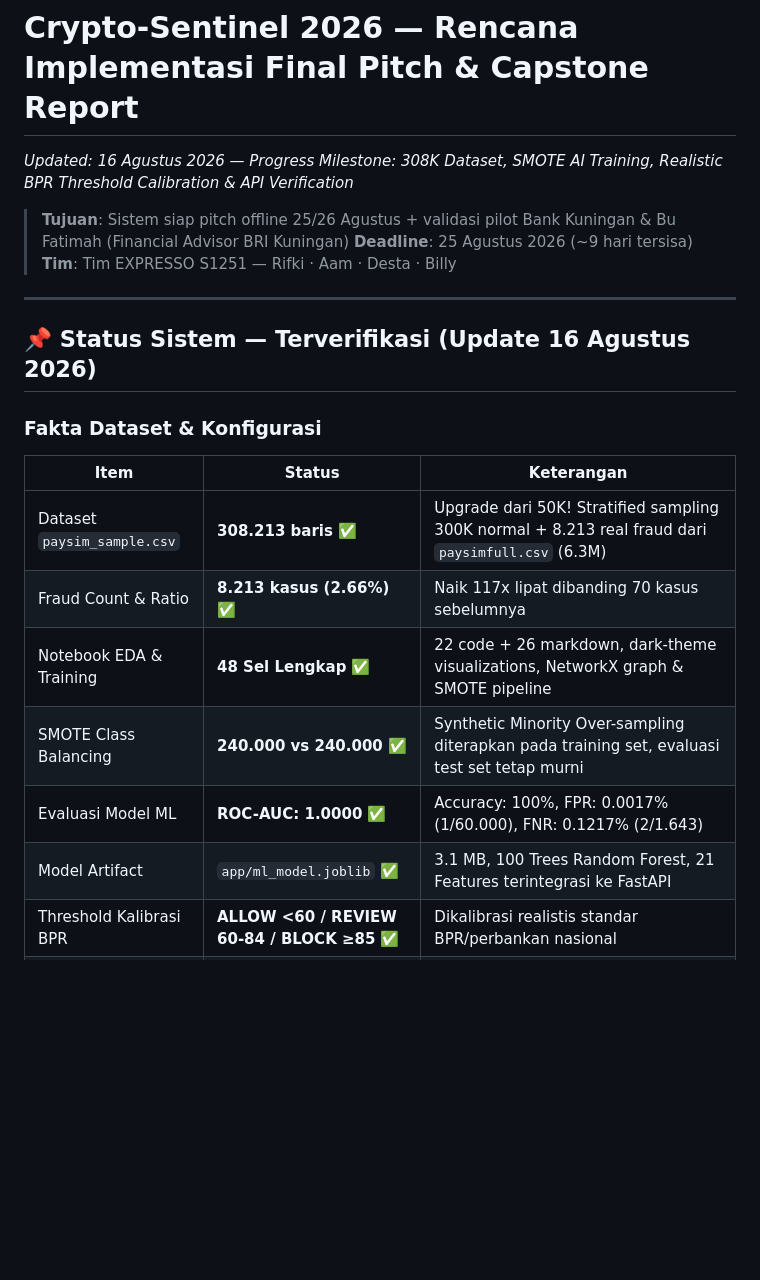
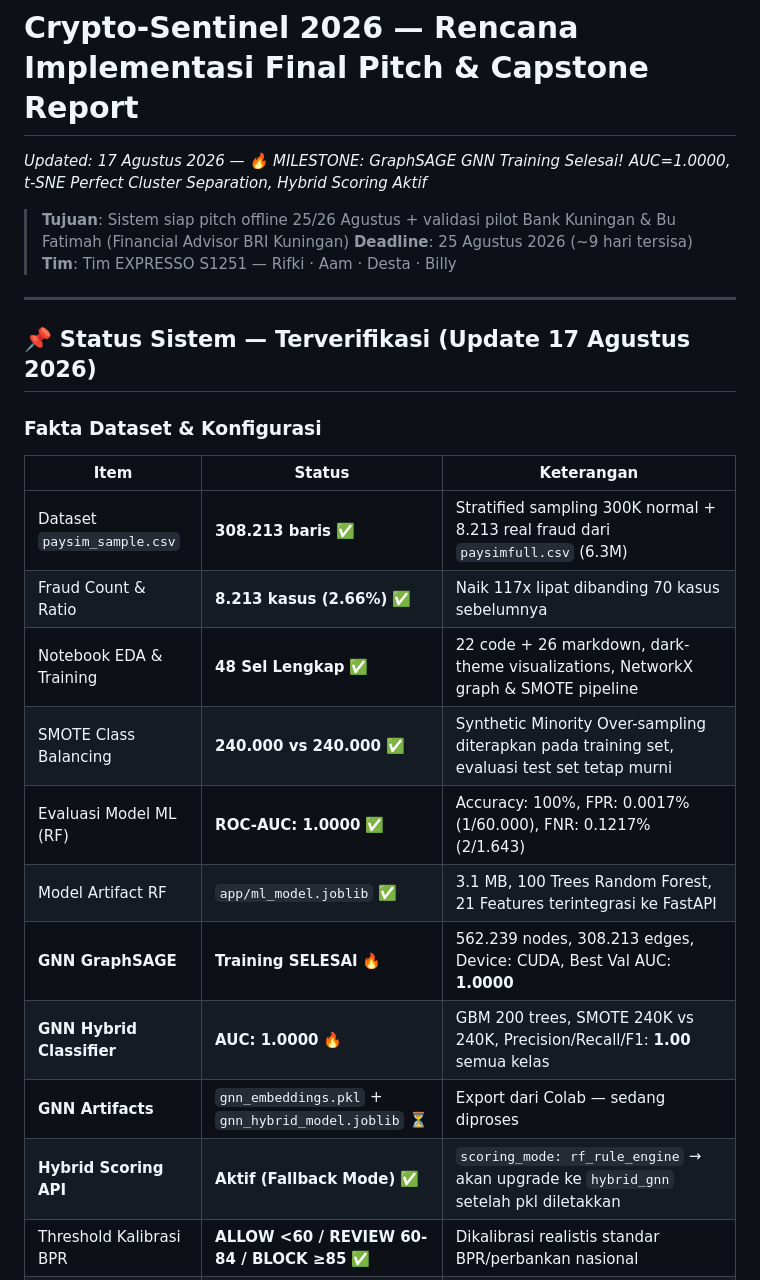
Before and after one commit to RifkiF00/crypto-sentinel-2026, a Markdown page: docs/project_progress_report.md, the part around one of its changes. Rendered like a GitHub page; blank space fills up the shorter version.

```diff
--- a/docs/project_progress_report.md
+++ b/docs/project_progress_report.md
@@ -1,5 +1,5 @@
 # Crypto-Sentinel 2026 — Rencana Implementasi Final Pitch & Capstone Report
-*Updated: 16 Agustus 2026 — Progress Milestone: 308K Dataset, SMOTE AI Training, Realistic BPR Threshold Calibration & API Verification*
+*Updated: 17 Agustus 2026 — 🔥 MILESTONE: GraphSAGE GNN Training Selesai! AUC=1.0000, t-SNE Perfect Cluster Separation, Hybrid Scoring Aktif*
 
 > **Tujuan**: Sistem siap pitch offline 25/26 Agustus + validasi pilot Bank Kuningan & Bu Fatimah (Financial Advisor BRI Kuningan)
 > **Deadline**: 25 Agustus 2026 (~9 hari tersisa)
@@ -7,18 +7,22 @@
 
 ---
 
-## 📌 Status Sistem — Terverifikasi (Update 16 Agustus 2026)
+## 📌 Status Sistem — Terverifikasi (Update 17 Agustus 2026)
 
 ### Fakta Dataset & Konfigurasi
 
 | Item | Status | Keterangan |
 |---|---|---|
-| Dataset `paysim_sample.csv` | **308.213 baris** ✅ | Upgrade dari 50K! Stratified sampling 300K normal + 8.213 real fraud dari `paysimfull.csv` (6.3M) |
+| Dataset `paysim_sample.csv` | **308.213 baris** ✅ | Stratified sampling 300K normal + 8.213 real fraud dari `paysimfull.csv` (6.3M) |
 | Fraud Count & Ratio | **8.213 kasus (2.66%)** ✅ | Naik 117x lipat dibanding 70 kasus sebelumnya |
 | Notebook EDA & Training | **48 Sel Lengkap** ✅ | 22 code + 26 markdown, dark-theme visualizations, NetworkX graph & SMOTE pipeline |
 | SMOTE Class Balancing | **240.000 vs 240.000** ✅ | Synthetic Minority Over-sampling diterapkan pada training set, evaluasi test set tetap murni |
-| Evaluasi Model ML | **ROC-AUC: 1.0000** ✅ | Accuracy: 100%, FPR: 0.0017% (1/60.000), FNR: 0.1217% (2/1.643) |
-| Model Artifact | `app/ml_model.joblib` ✅ | 3.1 MB, 100 Trees Random Forest, 21 Features terintegrasi ke FastAPI |
+| Evaluasi Model ML (RF) | **ROC-AUC: 1.0000** ✅ | Accuracy: 100%, FPR: 0.0017% (1/60.000), FNR: 0.1217% (2/1.643) |
+| Model Artifact RF | `app/ml_model.joblib` ✅ | 3.1 MB, 100 Trees Random Forest, 21 Features terintegrasi ke FastAPI |
+| **GNN GraphSAGE** | **Training SELESAI** 🔥 | 562.239 nodes, 308.213 edges, Device: CUDA, Best Val AUC: **1.0000** |
+| **GNN Hybrid Classifier** | **AUC: 1.0000** 🔥 | GBM 200 trees, SMOTE 240K vs 240K, Precision/Recall/F1: **1.00** semua kelas |
+| **GNN Artifacts** | `gnn_embeddings.pkl` + `gnn_hybrid_model.joblib` ⏳ | Export dari Colab — sedang diproses |
+| **Hybrid Scoring API** | **Aktif (Fallback Mode)** ✅ | `scoring_mode: rf_rule_engine` → akan upgrade ke `hybrid_gnn` setelah pkl diletakkan |
 | Threshold Kalibrasi BPR | **ALLOW <60 / REVIEW 60-84 / BLOCK ≥85** ✅ | Dikalibrasi realistis standar BPR/perbankan nasional |
 | API Test Suite | **8/8 PASS** ✅ | Full endpoint testing terverifikasi & terdokumentasi di `docs/API_TESTING_GUIDE.md` |
 | Flutter app | **HP asli via USB** ✅ | Bisa demo langsung di HP |
```
Also changed, not shown: other parts of docs/project_progress_report.md (+74 -1 lines).
